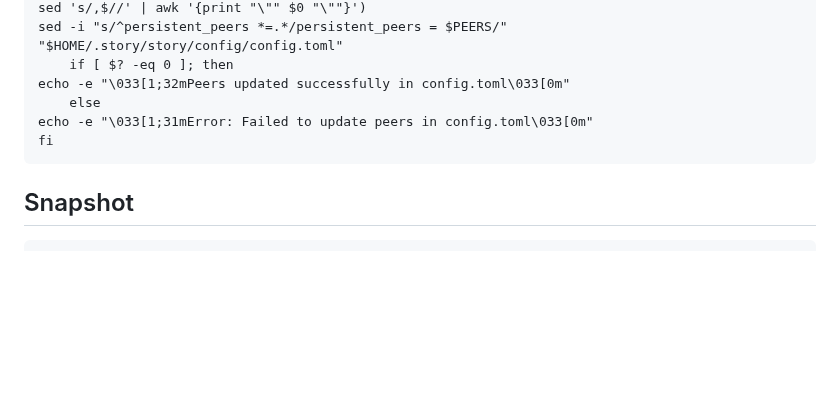
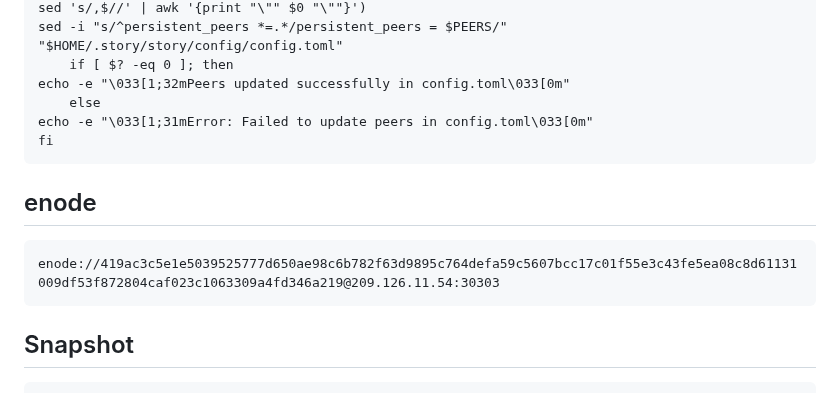
Before and after one commit to catsmile100/Validator-Testnet, a Markdown page: Story/Readme.md, the part around the change. Drawn GitHub-style; blank space fills up the shorter version.

````diff
--- a/Story/Readme.md
+++ b/Story/Readme.md
@@ -45,6 +45,10 @@ echo -e "\033[1;32mPeers updated successfully in config.toml\033[0m"
     else
 echo -e "\033[1;31mError: Failed to update peers in config.toml\033[0m"
 fi
+```
+## enode
+```
+enode://419ac3c5e1e5039525777d650ae98c6b782f63d9895c764defa59c5607bcc17c01f55e3c43fe5ea08c8d61131009df53f872804caf023c1063309a4fd346a219@209.126.11.54:30303
 ```
 ## Snapshot
 ```
````
